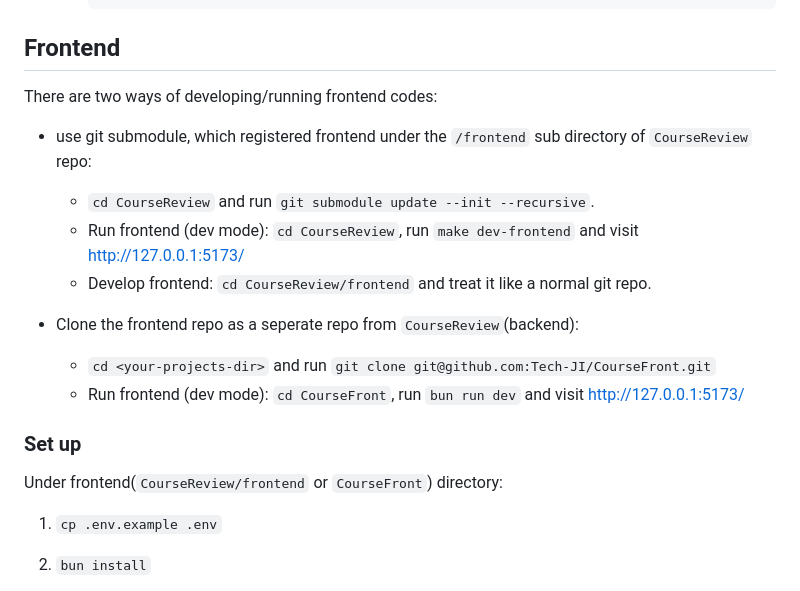
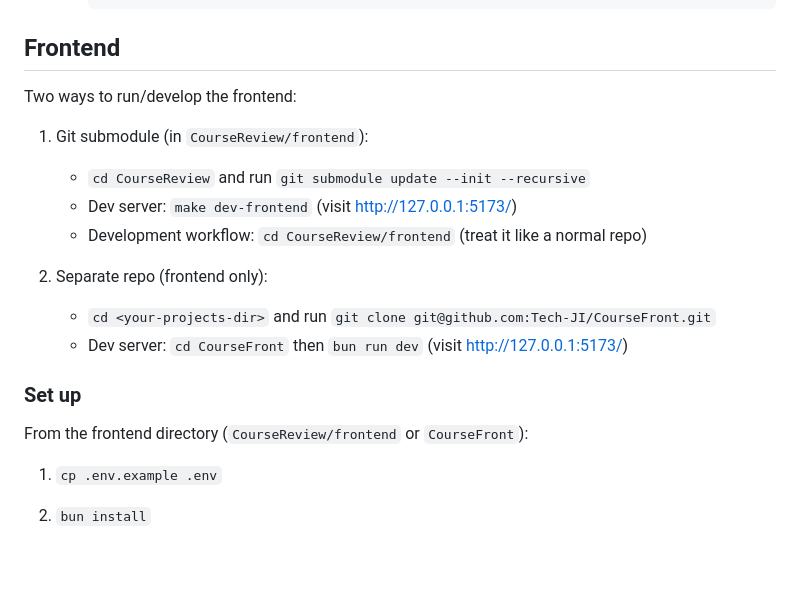
Before and after one commit to Tech-JI/CourseReview, a Markdown page: docs/setup.md, the part around the change. GitHub-like rendering; blank space fills up the shorter version.

Commit message:
docs: setup

````diff
--- a/docs/setup.md
+++ b/docs/setup.md
@@ -121,18 +121,19 @@
        ```
 
 ## Frontend
-There are two ways of developing/running frontend codes:
-   - use git submodule, which registered frontend under the `/frontend` sub directory of `CourseReview` repo:
-      * `cd CourseReview` and run `git submodule update --init --recursive`.
-      * Run frontend (dev mode): `cd CourseReview`, run `make dev-frontend` and visit http://127.0.0.1:5173/
-      * Develop frontend: `cd CourseReview/frontend` and treat it like a normal git repo.
+Two ways to run/develop the frontend:
 
-   - Clone the frontend repo as a seperate repo from `CourseReview`(backend):
-      * `cd <your-projects-dir>` and run `git clone git@github.com:Tech-JI/CourseFront.git`
-      * Run frontend (dev mode): `cd CourseFront`, run `bun run dev` and visit http://127.0.0.1:5173/
+1. Git submodule (in `CourseReview/frontend`):
+   - `cd CourseReview` and run `git submodule update --init --recursive`
+   - Dev server: `make dev-frontend` (visit http://127.0.0.1:5173/)
+   - Development workflow: `cd CourseReview/frontend` (treat it like a normal repo)
+
+2. Separate repo (frontend only):
+   - `cd <your-projects-dir>` and run `git clone git@github.com:Tech-JI/CourseFront.git`
+   - Dev server: `cd CourseFront` then `bun run dev` (visit http://127.0.0.1:5173/)
 
 ### Set up
-Under frontend(`CourseReview/frontend` or `CourseFront`) directory:
+From the frontend directory (`CourseReview/frontend` or `CourseFront`):
 1. `cp .env.example .env`
 
 2. `bun install`
````
